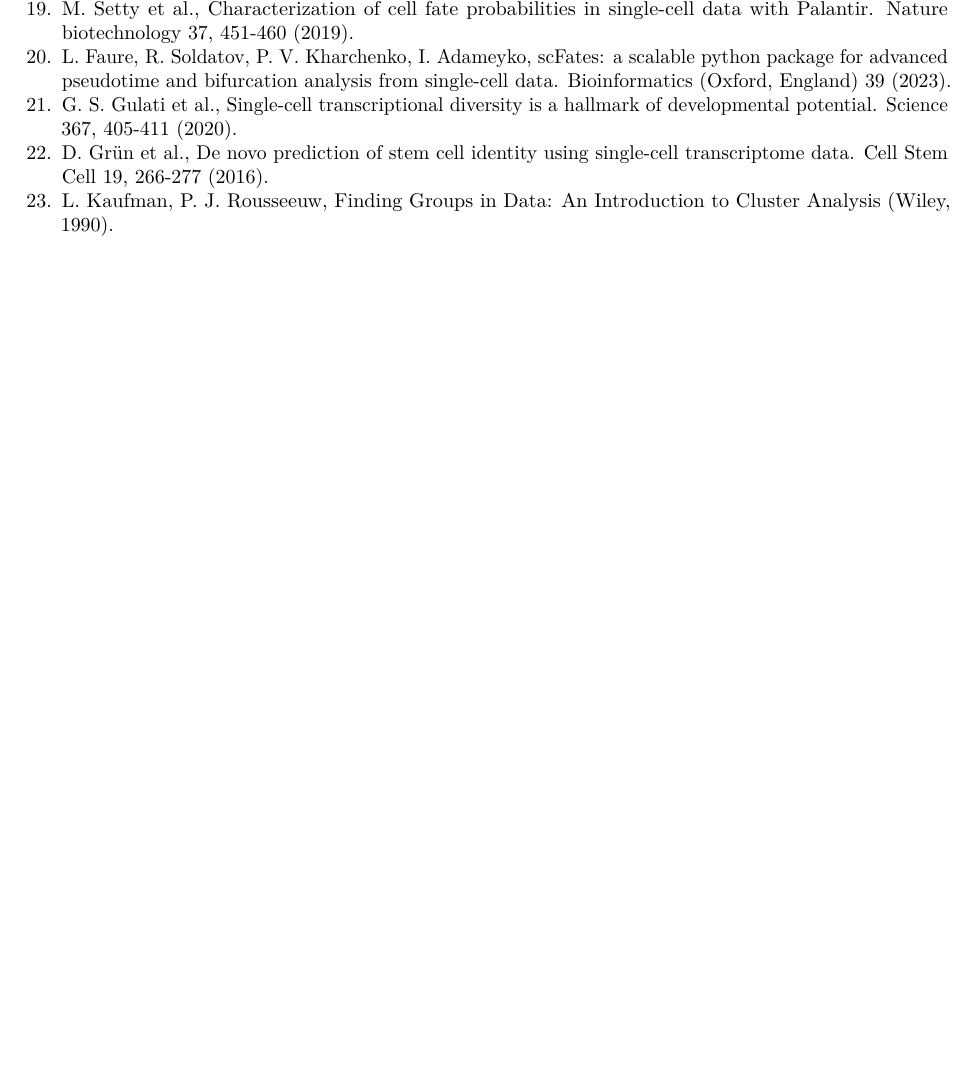
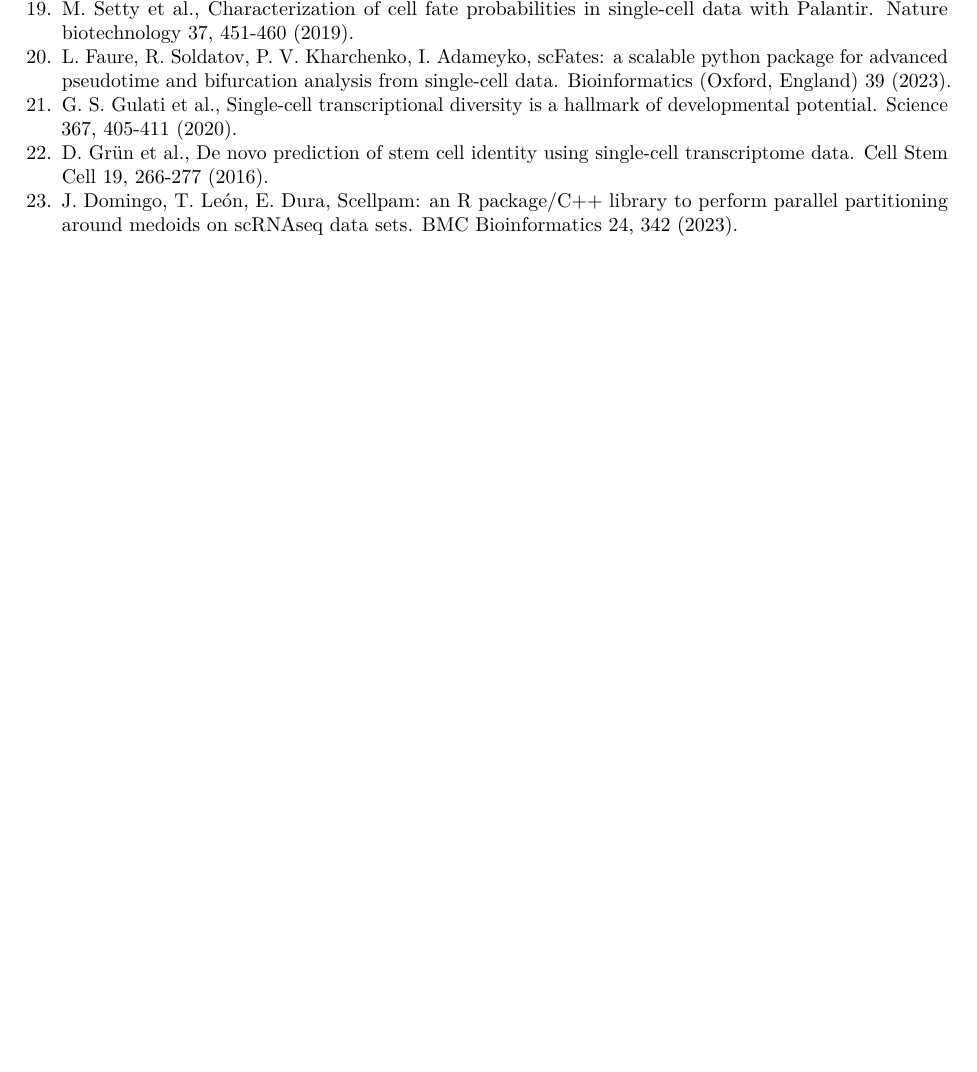
Before and after one commit to laboratoriorgit-lang/SingleCell, an R Markdown document (reports/reporte_draft.Rmd): part of page 34 of 42, cut so that both start at the same text. Rendered offline with R 4.5, knitr and Pandoc, then LaTeX, with nearby package versions.

Commit message:
Report draft: cite Scellpam 2023 for the medoid root method

```diff
--- a/reports/reporte_draft.Rmd
+++ b/reports/reporte_draft.Rmd
@@ -866,7 +866,7 @@
 20. L. Faure, R. Soldatov, P. V. Kharchenko, I. Adameyko, scFates: a scalable python package for advanced pseudotime and bifurcation analysis from single-cell data. Bioinformatics (Oxford, England) 39 (2023).
 21. G. S. Gulati et al., Single-cell transcriptional diversity is a hallmark of developmental potential. Science 367, 405-411 (2020).
 22. D. Grün et al., De novo prediction of stem cell identity using single-cell transcriptome data. Cell Stem Cell 19, 266-277 (2016).
-23. L. Kaufman, P. J. Rousseeuw, Finding Groups in Data: An Introduction to Cluster Analysis (Wiley, 1990).
+23. J. Domingo, T. León, E. Dura, Scellpam: an R package/C++ library to perform parallel partitioning around medoids on scRNAseq data sets. BMC Bioinformatics 24, 342 (2023).
 
 \newpage
 
```
Also changed, not shown: 1 other file.
